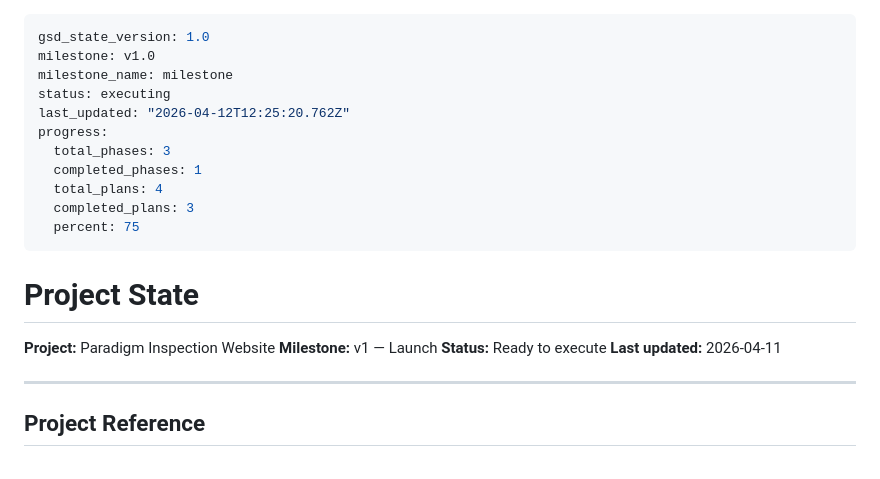
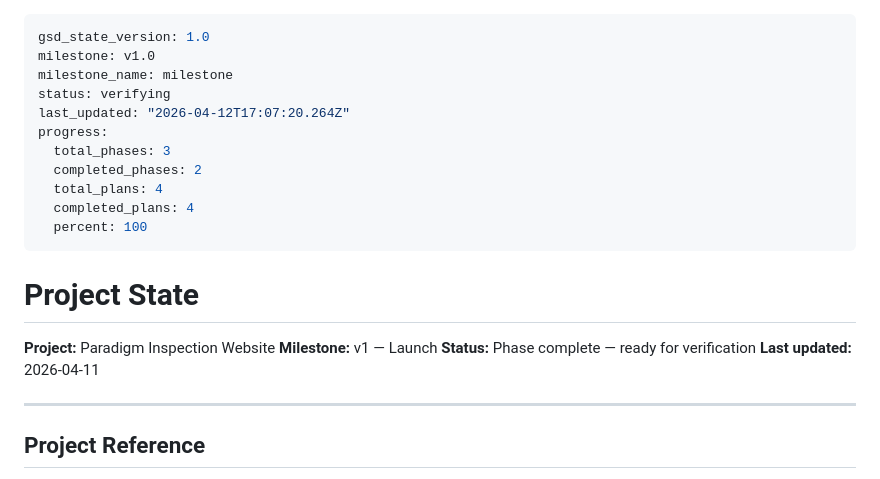
Before and after one commit to dillon-pi/paradigm-inspection, a Markdown page: .planning/STATE.md, the part around the change. Drawn GitHub-style.

```diff
--- a/.planning/STATE.md
+++ b/.planning/STATE.md
@@ -2,21 +2,21 @@
 gsd_state_version: 1.0
 milestone: v1.0
 milestone_name: milestone
-status: executing
-last_updated: "2026-04-12T12:25:20.762Z"
+status: verifying
+last_updated: "2026-04-12T17:07:20.264Z"
 progress:
   total_phases: 3
-  completed_phases: 1
+  completed_phases: 2
   total_plans: 4
-  completed_plans: 3
-  percent: 75
+  completed_plans: 4
+  percent: 100
 ---
 
 # Project State
 
 **Project:** Paradigm Inspection Website
 **Milestone:** v1 — Launch
-**Status:** Ready to execute
+**Status:** Phase complete — ready for verification
 **Last updated:** 2026-04-11
 
 ---
```
Also changed, not shown: .planning/ROADMAP.md (+4 -4 lines).
